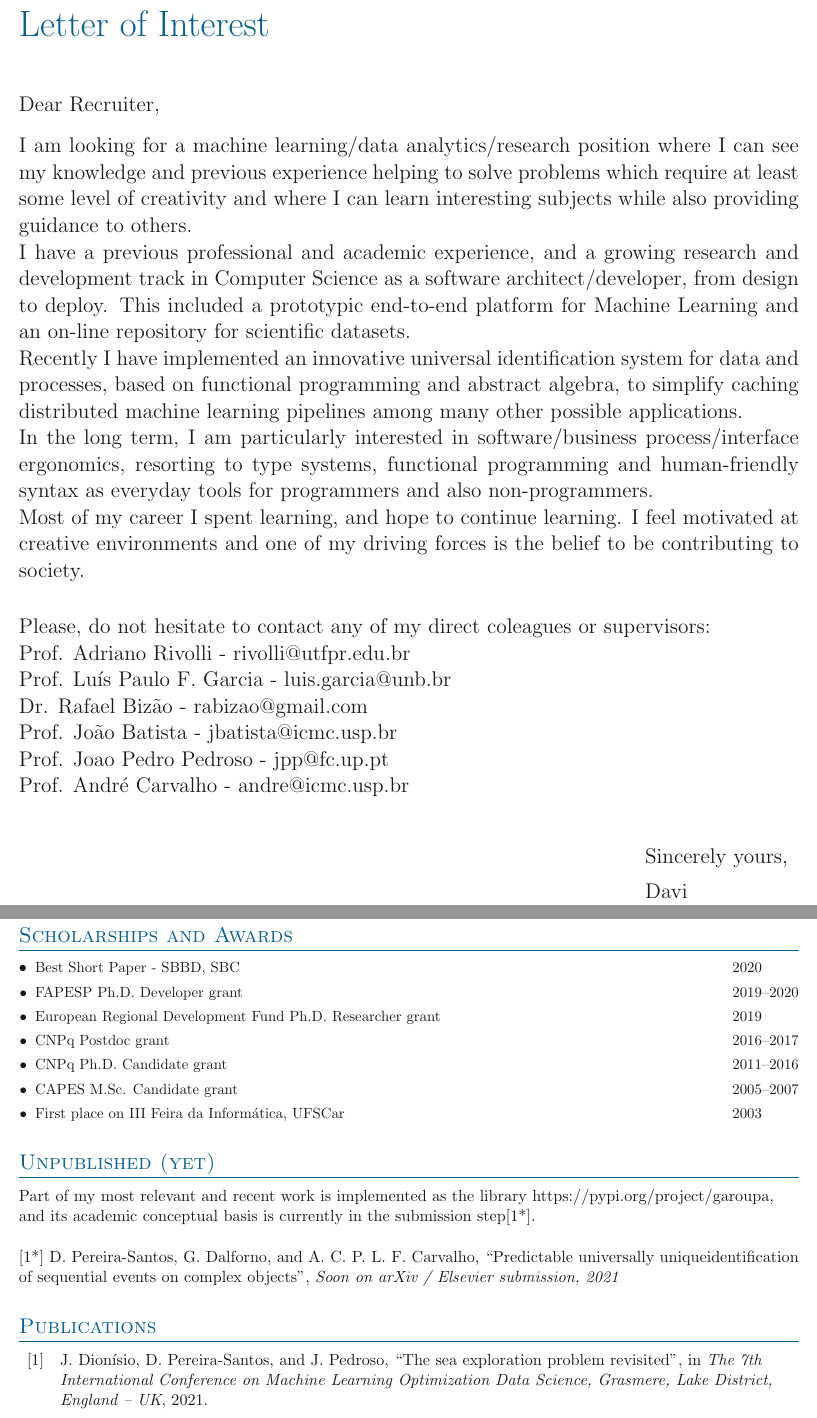
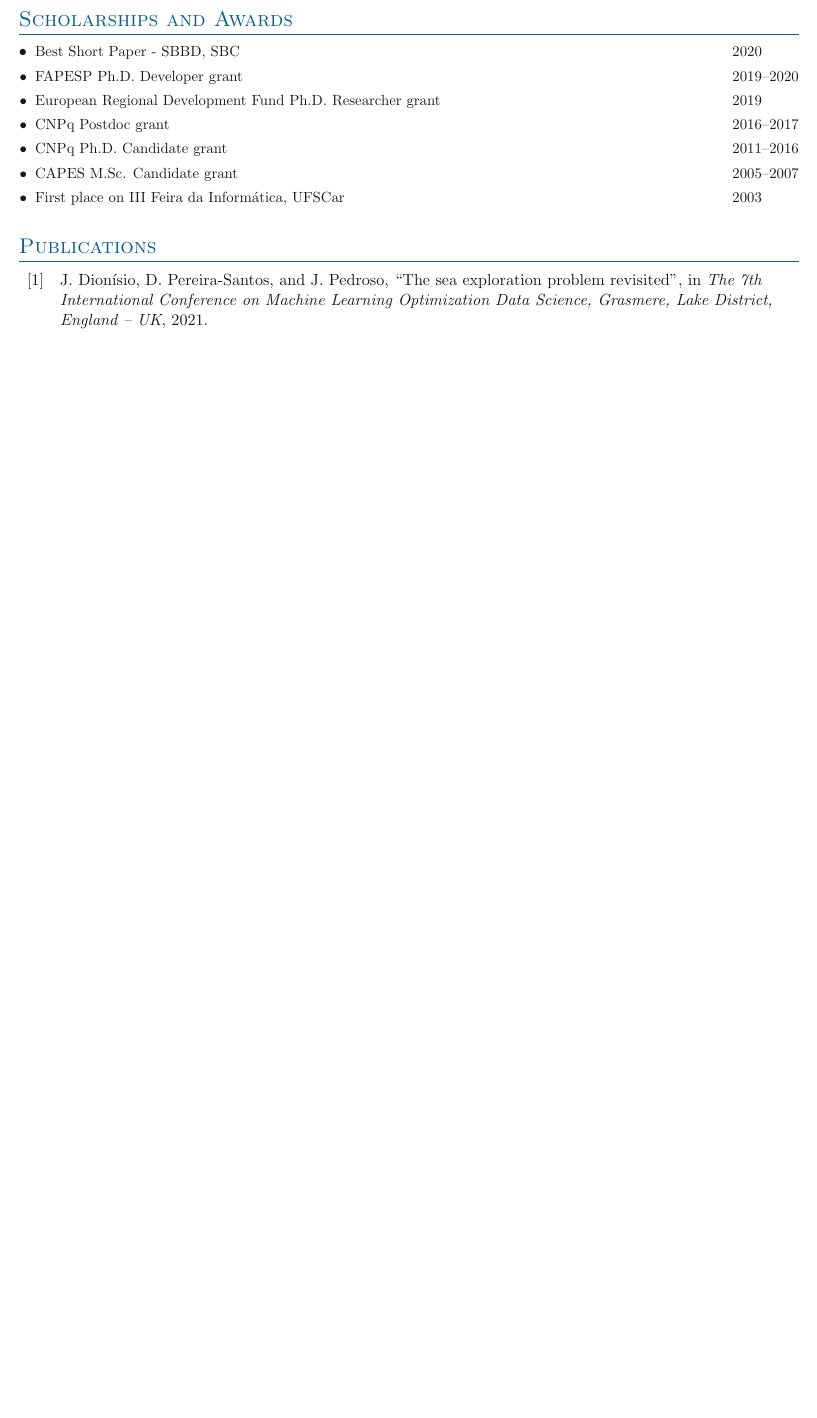
Before and after one commit to davips/curriculum, a LaTeX document (main.tex, which reads sections/publications.tex): two parts of pages 1 and 4 of 5 before the commit and part of page 3 of 4 after it, the two joined at a grey line, cut at the place of the change, the shorter picture padded with empty space. Compiled offline with pdfLaTeX.

Commit message:
antes de puxar dal overleaf

```diff
--- a/main.tex
+++ b/main.tex
@@ -29,69 +29,76 @@
 \usepackage{ragged2e}
 
 \begin{document}
-\headinginline{Letter of Interest}{}
-\vspace{40pt}
-
-{\justifying
-\Large
-\setstretch{1.0}
-Dear Recruiter,
-\vspace{10pt}
-
+% \headinginline{Letter of Interest}{}
+% \vspace{40pt}
+%
+% {\justifying
+% \Large
+% \setstretch{1.0}
+% Dear Recruiter,
+% \vspace{10pt}
+%
 % I found out about Microsoft Research positions through the work of Simon Peyton Jones on Functional Programming.
 % I would like to perform research on this subject and I hope the Calc Intelligence position is a good oportunity for that.
 %
 % Often I find myself imagining, and sometimes trying, ways to make programming languages and even spreadsheets more intelligent and less error-prone.
 % I believe data and process will converge to a single concept - as shown in my last submitted work \cite{pereirasantos2021predictable}, where I focused only on the identification part.
+%
+% I am looking for a machine learning/data analytics/research position where I can see my knowledge and previous experience helping to solve problems which require at least some level of creativity and where I can learn interesting subjects while also providing guidance to others. %
+%
+% The \textit{Model Risk \& Review} position at Nubank seems to fit these features well along with the values of the company which I also share.
+%
+% I have a previous professional and academic experience, and a growing research and development track in Computer Science as a software architect/developer, from design to deploy.
+% This included a prototypic end-to-end platform for Machine Learning and an on-line repository for scientific datasets.
+%
+% Recently I have implemented an innovative universal identification system for data and processes, based on functional programming and abstract algebra, to simplify caching distributed machine learning pipelines among  many other possible applications.
+%
+% In the long term, I am particularly interested in software/business process/interface ergonomics, resorting to type systems, functional programming and human-friendly syntax as everyday tools for programmers and also non-programmers.
+%
+% }
+%
+% {\justifying
+% \Large
+% \setstretch{1.0}
+% Modeling parts of the world into computational structures and abstract thinking have been one of my best qualities, as can be seen in my last submitted paper and software.
+%
+% Most of my career I spent learning, and hope to continue learning.
+% I feel motivated at creative environments and one of my driving forces is the belief to be contributing to society.
+%
+% \vspace{20pt}
+%
+% Please, do not hesitate to contact any of my direct coleagues or supervisors:
+%
+% Prof. Adriano Rivolli - rivolli@utfpr.edu.br
+%
+% Prof. Luís Paulo F. Garcia - luis.garcia@unb.br
+%
+% Dr. Rafael Bizão - rabizao@gmail.com
+%
+% Prof. João Batista - jbatista@icmc.usp.br
+%
+% Prof. Joao Pedro Pedroso - jpp@fc.up.pt
+%
+% Prof. André Carvalho - andre@icmc.usp.br
+%
+% }
+%
+% {\justifying
+% \Large
+% \setstretch{1.0}
+% \vspace{30pt}
+% \hspace{420pt} Sincerely yours,
+% \vspace{10pt}
+%
+% \hspace{420pt} Davi
+% }
 
-I am looking for a machine learning/data analytics/research position where I can see my knowledge and previous experience helping to solve problems which require at least some level of creativity and where I can learn interesting subjects while also providing guidance to others. %
 
-% The \textit{Model Risk \& Review} position at Nubank seems to fit these features well along with the values of the company which I also share.
 
-I have a previous professional and academic experience, and a growing research and development track in Computer Science as a software architect/developer, from design to deploy.
-This included a prototypic end-to-end platform for Machine Learning and an on-line repository for scientific datasets.
 
-Recently I have implemented an innovative universal identification system for data and processes, based on functional programming and abstract algebra, to simplify caching distributed machine learning pipelines among  many other possible applications.
 
-In the long term, I am particularly interested in software/business process/interface ergonomics, resorting to type systems, functional programming and human-friendly syntax as everyday tools for programmers and also non-programmers.
 
-}
 
-{\justifying
-\Large
-\setstretch{1.0}
-% Modeling parts of the world into computational structures and abstract thinking have been one of my best qualities, as can be seen in my last submitted paper and software.
-
-Most of my career I spent learning, and hope to continue learning.
-I feel motivated at creative environments and one of my driving forces is the belief to be contributing to society.
-
-\vspace{20pt}
-
-Please, do not hesitate to contact any of my direct coleagues or supervisors:
-
-Prof. Adriano Rivolli - rivolli@utfpr.edu.br
-
-Prof. Luís Paulo F. Garcia - luis.garcia@unb.br
-
-Dr. Rafael Bizão - rabizao@gmail.com
-
-Prof. João Batista - jbatista@icmc.usp.br
-
-Prof. Joao Pedro Pedroso - jpp@fc.up.pt
-
-Prof. André Carvalho - andre@icmc.usp.br
-
-}
-
-{\justifying
-\Large
-\setstretch{1.0}
-\vspace{30pt}
-\hspace{420pt} Sincerely yours,
-\vspace{10pt}
-
-\hspace{420pt} Davi
-}
 
 \newpage
 % Heading
--- a/sections/publications.tex
+++ b/sections/publications.tex
@@ -1,10 +1,10 @@
 % \begin{refsection}
-   \section{Unpublished (yet)}
-   Part of my most relevant and recent work is implemented as the library https://pypi.org/project/garoupa, and its academic conceptual basis is currently in the submission step[1*].
+%    \section{Unpublished (yet)}
+%    Part of my most relevant and recent work is implemented as the library https://pypi.org/project/garoupa, and its academic conceptual basis is currently in the submission step[1*].
 % \printbibliography[heading=subbibliography]
-\vspace{0.5cm}
+% \vspace{0.5cm}
 
-[1*] D. Pereira-Santos, G. Dalforno, and A. C. P. L. F. Carvalho, “Predictable universally uniqueidentification of sequential events on complex objects”, \textit{Soon on arXiv / Elsevier submission, 2021}
+% [1*] D. Pereira-Santos, G. Dalforno, and A. C. P. L. F. Carvalho, “Predictable universally unique identification of sequential events on complex objects”, \textit{Soon on arXiv / Elsevier submission, 2021}
 % \end{refsection}
 
 % \newpage
```
Also changed, not shown: sections/projects.tex (+2 -2 lines), sections/skills.tex (+1 -2 lines), sections/teaching.tex (+1 -1 lines), main.tex (5 more changed lines), 1 other file.
